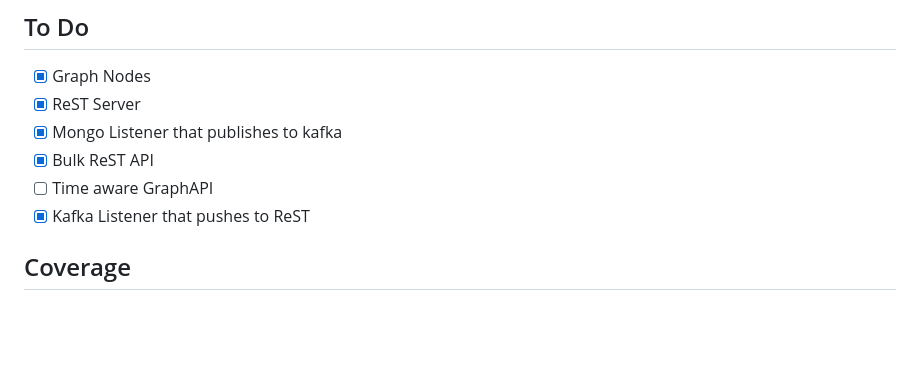
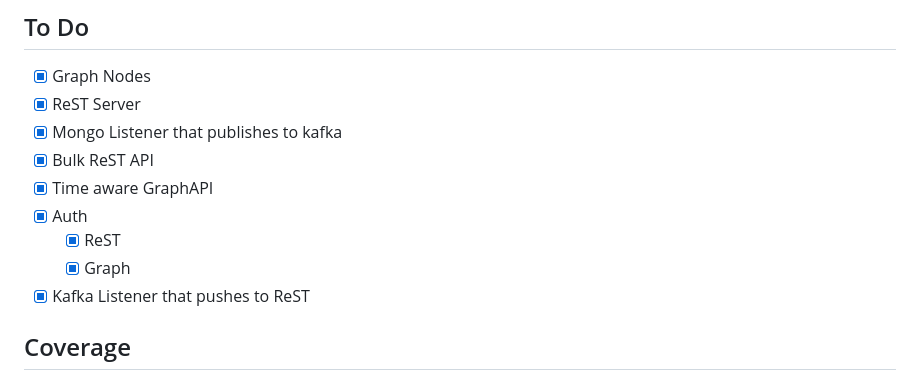
Before and after one commit to tsmarsh/gridql, a Markdown page: README.md, the part around the change. GitHub-like rendering; blank space fills up the shorter version.

Commit message:
Updated todos

```diff
--- a/README.md
+++ b/README.md
@@ -70,7 +70,10 @@ Of course, this problem isn't unique to software. It happens across all products
 * [X] ReST Server
 * [X] Mongo Listener that publishes to kafka
 * [X] Bulk ReST API
-* [ ] Time aware GraphAPI
+* [X] Time aware GraphAPI
+* [X] Auth
+  * [X] ReST
+  * [X] Graph
 * [x] Kafka Listener that pushes to ReST
 
 ## Coverage
```
